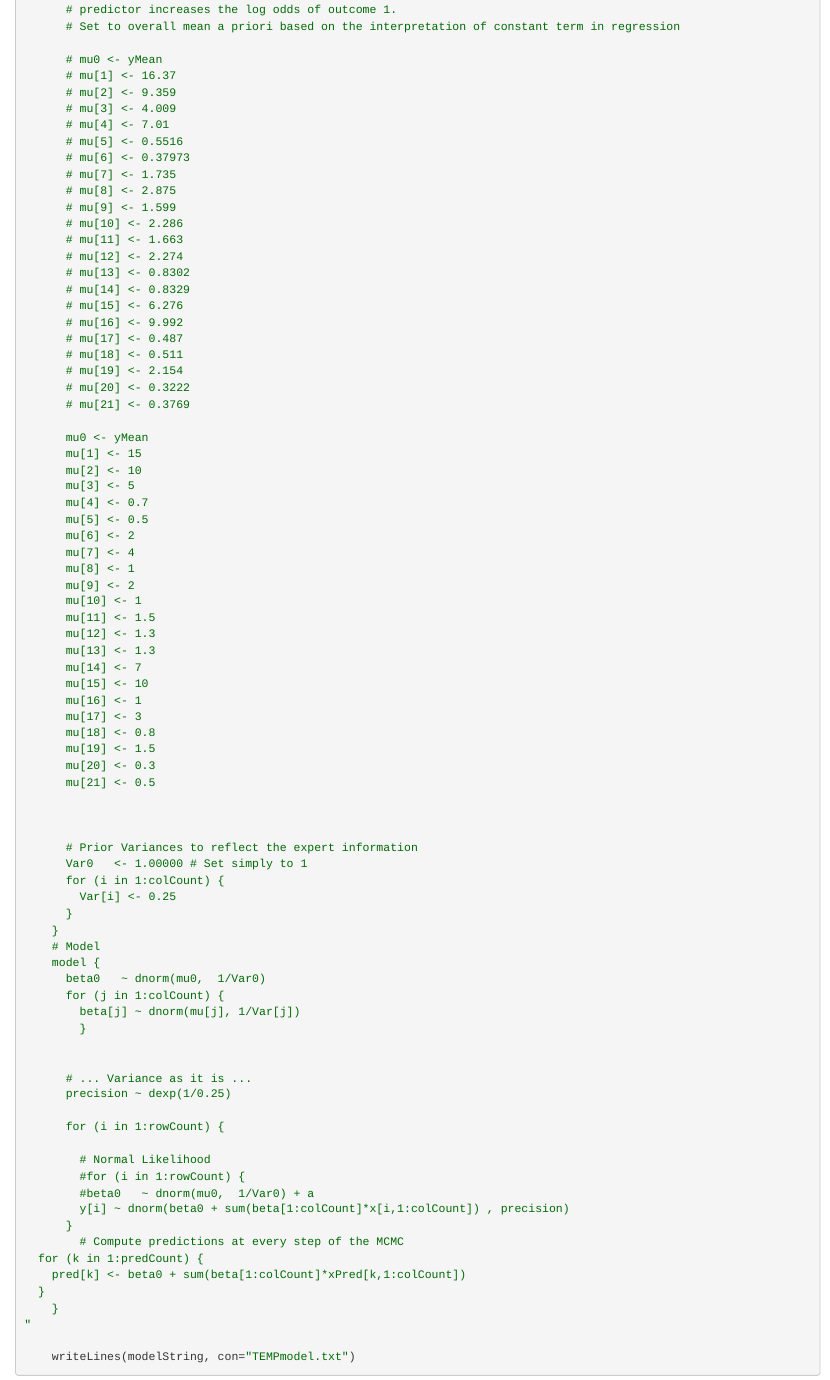
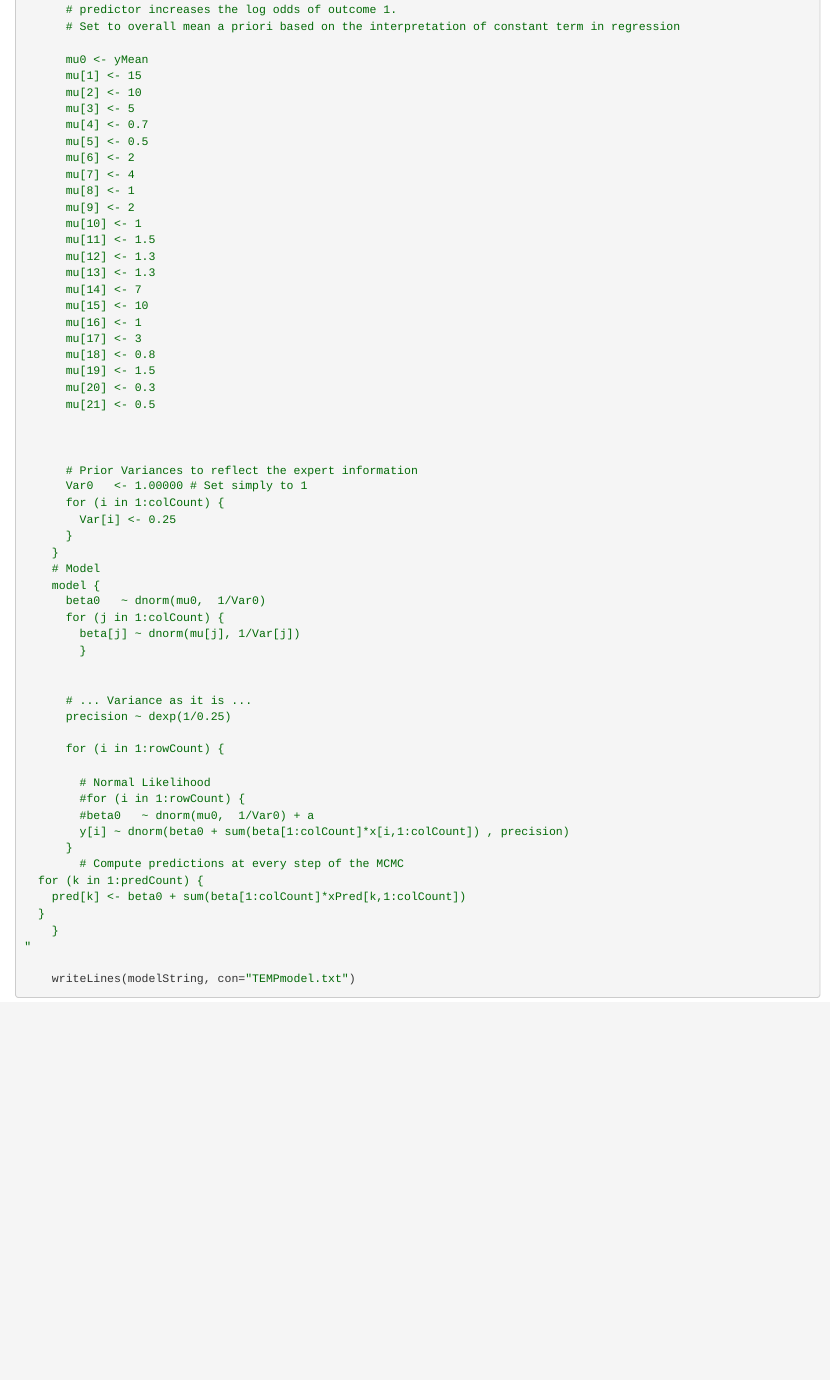
Before and after one commit to rsoputro/AFL-Brownlow-Predictor-Project, an R Markdown document (notebooks/modelling/modelling.Rmd): the page in a window 1100 px wide, from 1000 px down. The pictures show the output file notebooks/modelling/modelling.nb.html that the author committed with the source, opened offline.

Commit message:
Finally... v2

```diff
--- a/notebooks/modelling/modelling.Rmd
+++ b/notebooks/modelling/modelling.Rmd
@@ -54,29 +54,6 @@ dataList = list(
 	  # Regression coeffient in LR indicates how much 1 unit of change of the
 	  # predictor increases the log odds of outcome 1.
 	  # Set to overall mean a priori based on the interpretation of constant term in regression
-
-	  # mu0 <- yMean
-	  # mu[1] <- 16.37
-	  # mu[2] <- 9.359
-	  # mu[3] <- 4.009
-	  # mu[4] <- 7.01
-	  # mu[5] <- 0.5516
-	  # mu[6] <- 0.37973
-	  # mu[7] <- 1.735
-	  # mu[8] <- 2.875
-	  # mu[9] <- 1.599
-	  # mu[10] <- 2.286
-	  # mu[11] <- 1.663
-	  # mu[12] <- 2.274
-	  # mu[13] <- 0.8302
-	  # mu[14] <- 0.8329
-	  # mu[15] <- 6.276
-	  # mu[16] <- 9.992
-	  # mu[17] <- 0.487
-	  # mu[18] <- 0.511
-	  # mu[19] <- 2.154
-	  # mu[20] <- 0.3222
-	  # mu[21] <- 0.3769
 
 	  mu0 <- yMean
 	  mu[1] <- 15
```
Also changed, not shown: notebooks/modelling/modelling.nb.html.
